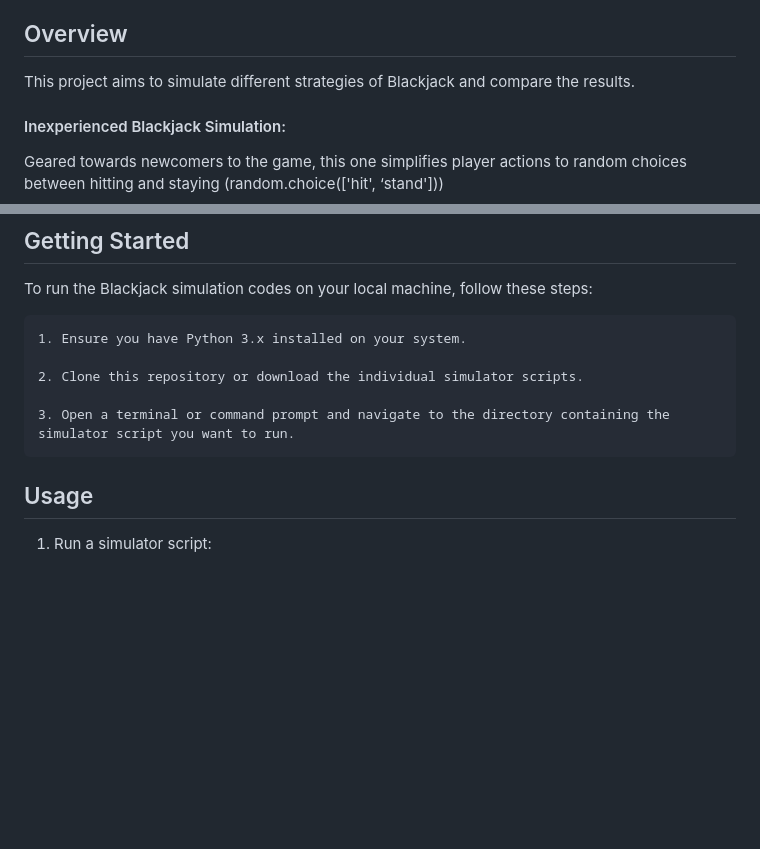
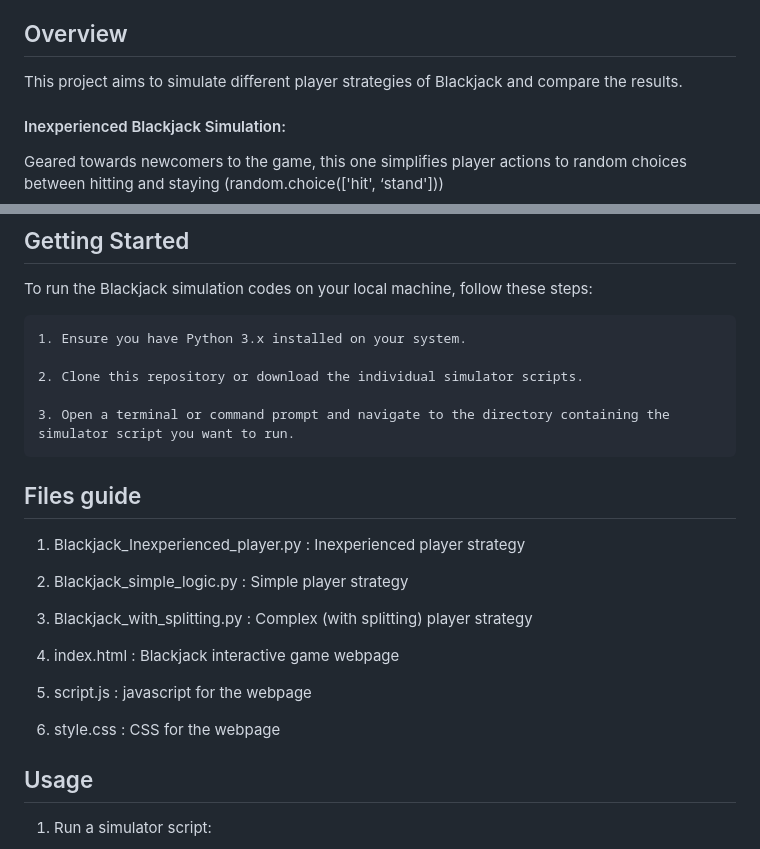
Before and after one commit to ACM40960/project-disha-gif, a Markdown page: README.md, 2 parts joined by grey strips. Rendered like a GitHub page; blank space fills up the shorter version.

```diff
--- a/README.md
+++ b/README.md
@@ -2,7 +2,7 @@
 The Blackjack Simulation project offers a collection of Python scripts designed to allow users to simulate and analyze various aspects of the classic card game, Blackjack. These simulations provide different perspectives on Blackjack gameplay, enabling users to explore different strategies, scenarios, and outcomes through simulation.
 
 ## Overview
-This project aims to simulate different strategies of Blackjack and compare the results.
+This project aims to simulate different player strategies of Blackjack and compare the results.
 
 #### Inexperienced Blackjack Simulation:
 Geared towards newcomers to the game, this one simplifies player actions to random choices between hitting and staying (random.choice(['hit', ‘stand']))
@@ -30,6 +30,19 @@ To run the Blackjack simulation codes on your local machine, follow these steps:
     2. Clone this repository or download the individual simulator scripts.
 
     3. Open a terminal or command prompt and navigate to the directory containing the simulator script you want to run.
+
+## Files guide
+1. Blackjack_Inexperienced_player.py : Inexperienced player strategy
+
+2. Blackjack_simple_logic.py : Simple player strategy
+
+3. Blackjack_with_splitting.py : Complex (with splitting) player strategy
+
+4. index.html : Blackjack interactive game webpage
+
+5. script.js : javascript for the webpage
+
+6. style.css : CSS for the webpage
 
 ## Usage
 1. Run a simulator script:
```
